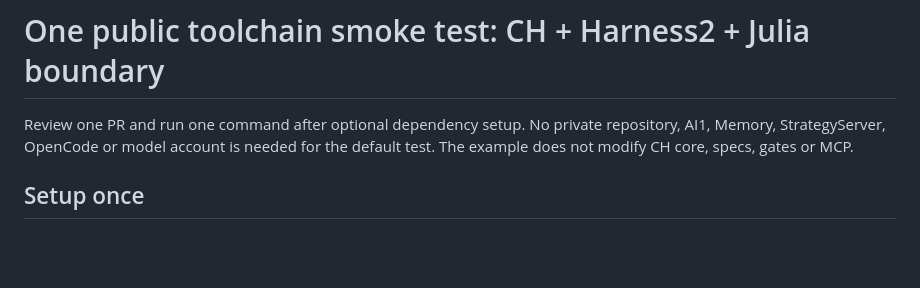
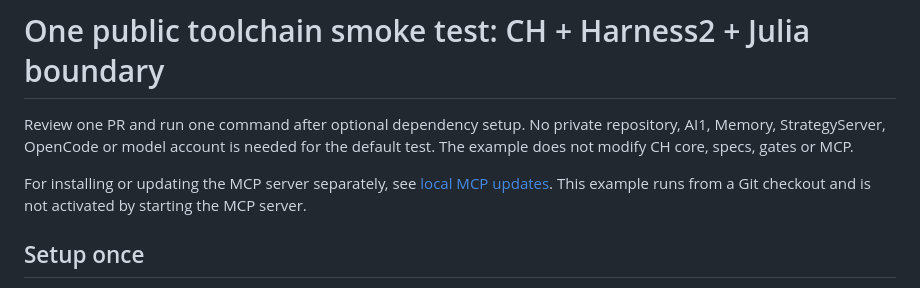
Before and after one commit to euthm/superretometer, a Markdown page: examples/toolchain_pilot/README.md, the part around the change. Drawn GitHub-style; blank space fills up the shorter version.

```diff
--- a/examples/toolchain_pilot/README.md
+++ b/examples/toolchain_pilot/README.md
@@ -3,6 +3,10 @@
 Review one PR and run one command after optional dependency setup. No private
 repository, AI1, Memory, StrategyServer, OpenCode or model account is needed for
 the default test. The example does not modify CH core, specs, gates or MCP.
+
+For installing or updating the MCP server separately, see
+[local MCP updates](../../docs/local-update.md). This example runs from a Git
+checkout and is not activated by starting the MCP server.
 
 ## Setup once
 
```
Also changed, not shown: README.md (+20 -8 lines), docs/local-update.md (added, +126 -0 lines).
